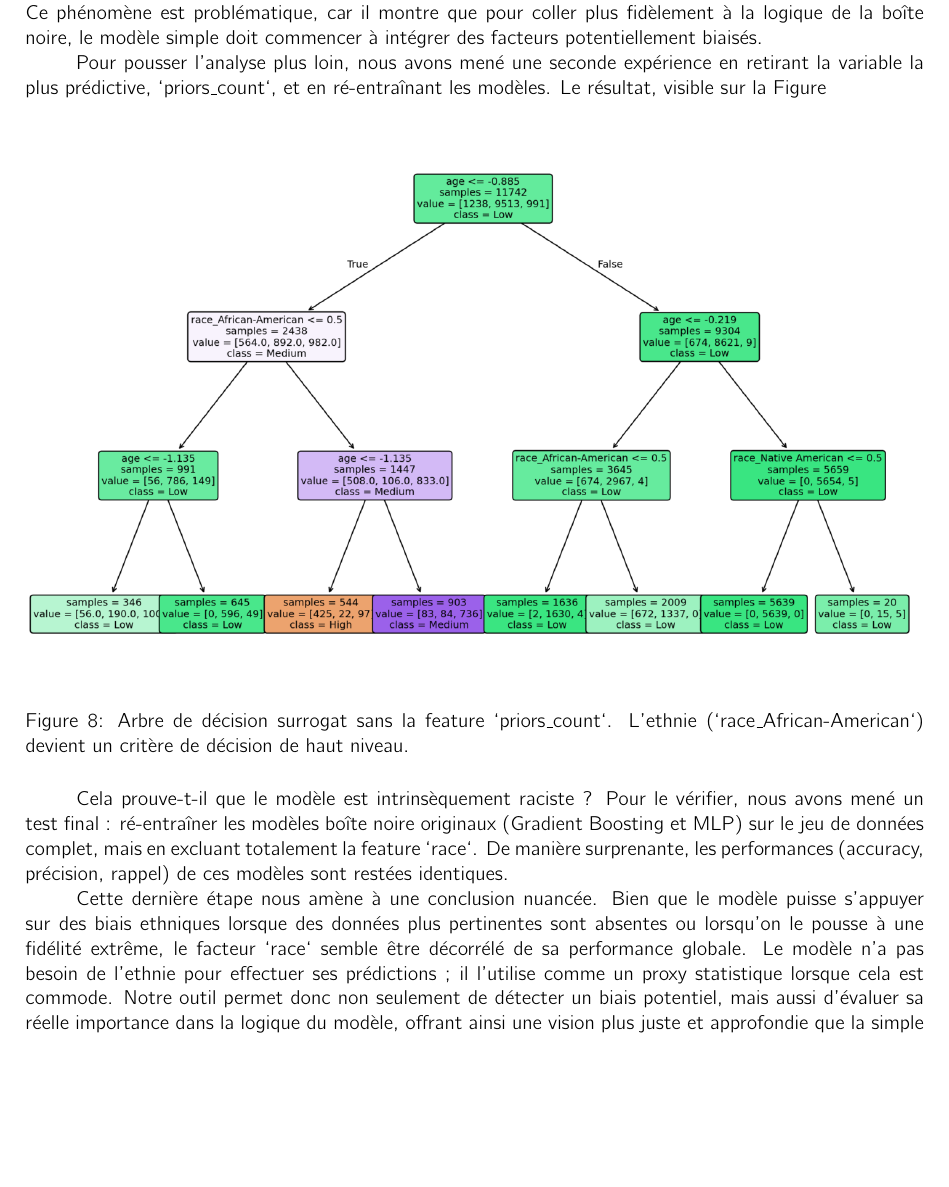
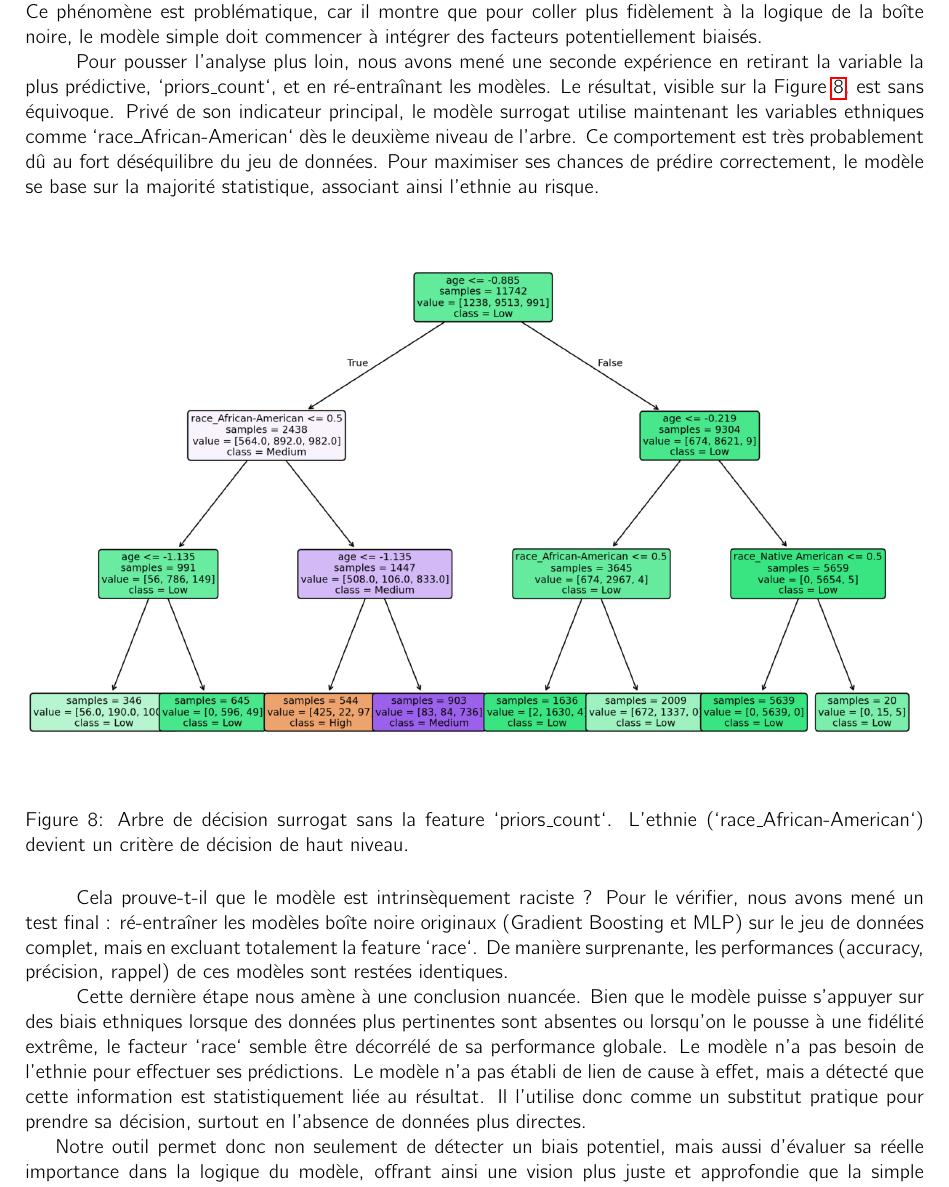
Before and after one commit to MathisAulagnier/Interpr-table_ML, a LaTeX document (Rapport/main.tex): part of page 13 of 15, cut so that both start at the same text, the shorter picture padded with empty space. The pictures show the PDF file Rapport/main.pdf that the author committed with the source.

Commit message:
Push du rapport final

```diff
--- a/Rapport/main.tex
+++ b/Rapport/main.tex
@@ -285,20 +285,24 @@ Le principal résultat est la visualisation de l'arbre de décision lui-même. L
     \label{fig:tree_lvl4}
 \end{figure}
 
+\clearpage
+
 \quad Cependant, un compromis existe entre la fidélité et la simplicité. En cherchant à augmenter la fidélité de notre approximation, nous avons augmenté la profondeur de l'arbre. En passant à une profondeur de 5, la fidélité monte à \textbf{89\%}, mais des variables démographiques commencent à apparaître dans les décisions. Ce phénomène est problématique, car il montre que pour coller plus fidèlement à la logique de la boîte noire, le modèle simple doit commencer à intégrer des facteurs potentiellement biaisés.
 
-\quad Pour pousser l'analyse plus loin, nous avons mené une seconde expérience en retirant la variable la plus prédictive, `priors\_count`, et en ré-entraînant les modèles. Le résultat, visible sur la Figure \ref{fig:tree\_without\_prior}, est sans équivoque. Privé de son indicateur principal, le modèle surrogat utilise maintenant la variable `race\_African-American` dès le deuxième niveau de l'arbre. Ce comportement est très probablement dû au fort déséquilibre du jeu de données. Pour maximiser ses chances de prédire correctement, le modèle se base sur la majorité statistique, associant ainsi l'ethnie au risque.
+\quad Pour pousser l'analyse plus loin, nous avons mené une seconde expérience en retirant la variable la plus prédictive, `priors\_count`, et en ré-entraînant les modèles. Le résultat, visible sur la Figure \ref{fig:tree_without_prior}, est sans équivoque. Privé de son indicateur principal, le modèle surrogat utilise maintenant les variables ethniques comme `race\_African-American` dès le deuxième niveau de l'arbre. Ce comportement est très probablement dû au fort déséquilibre du jeu de données. Pour maximiser ses chances de prédire correctement, le modèle se base sur la majorité statistique, associant ainsi l'ethnie au risque.
 
 \begin{figure}[h!]
     \centering
     \includegraphics[width=\textwidth]{tree_withoutprior.png}
     \caption{Arbre de décision surrogat sans la feature `priors\_count`. L'ethnie (`race\_African-American`) devient un critère de décision de haut niveau.}
-    \label{fig:tree\_without\_prior}
+    \label{fig:tree_without_prior}
 \end{figure}
 
 \quad Cela prouve-t-il que le modèle est intrinsèquement raciste ? Pour le vérifier, nous avons mené un test final : ré-entraîner les modèles boîte noire originaux (Gradient Boosting et MLP) sur le jeu de données complet, mais en excluant totalement la feature `race`. De manière surprenante, les performances (accuracy, précision, rappel) de ces modèles sont restées identiques.
 
-\quad Cette dernière étape nous amène à une conclusion nuancée. Bien que le modèle puisse s'appuyer sur des biais ethniques lorsque des données plus pertinentes sont absentes ou lorsqu'on le pousse à une fidélité extrême, le facteur `race` semble être décorrélé de sa performance globale. Le modèle n'a pas besoin de l'ethnie pour effectuer ses prédictions ; il l'utilise comme un proxy statistique lorsque cela est commode. Notre outil permet donc non seulement de détecter un biais potentiel, mais aussi d'évaluer sa réelle importance dans la logique du modèle, offrant ainsi une vision plus juste et approfondie que la simple accusation de "biais raciste".
+\quad Cette dernière étape nous amène à une conclusion nuancée. Bien que le modèle puisse s'appuyer sur des biais ethniques lorsque des données plus pertinentes sont absentes ou lorsqu'on le pousse à une fidélité extrême, le facteur `race` semble être décorrélé de sa performance globale. Le modèle n'a pas besoin de l'ethnie pour effectuer ses prédictions. Le modèle n'a pas établi de lien de cause à effet, mais a détecté que cette information est statistiquement liée au résultat. Il l'utilise donc comme un substitut pratique pour prendre sa décision, surtout en l'absence de données plus directes.
+
+Notre outil permet donc non seulement de détecter un biais potentiel, mais aussi d'évaluer sa réelle importance dans la logique du modèle, offrant ainsi une vision plus juste et approfondie que la simple accusation de "biais raciste".
 
 
 \clearpage
```
Also changed, not shown: Rapport/main.pdf.
